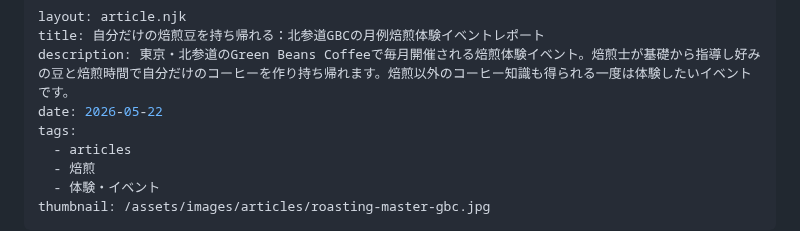
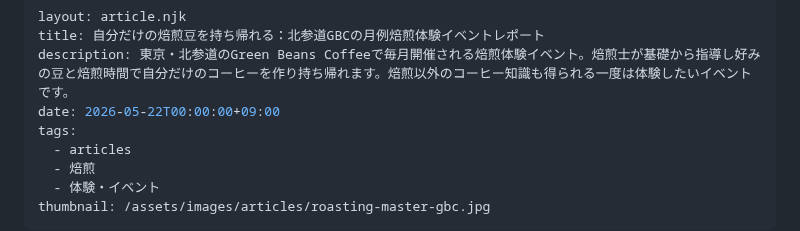
Before and after one commit to license-y/gbc-fan-site, a Markdown page: src/articles/roasting-takehome-event-gbc.md, the part around the change. Rendered like a GitHub page.

Commit message:
fix: 焙煎体験記事の日付にJSTタイムゾーンを明示してビルド時の除外を防止
Co-Authored-By: Claude Sonnet 4.6 <noreply@anthropic.com>

```diff
--- a/src/articles/roasting-takehome-event-gbc.md
+++ b/src/articles/roasting-takehome-event-gbc.md
@@ -2,7 +2,7 @@
 layout: article.njk
 title: 自分だけの焙煎豆を持ち帰れる：北参道GBCの月例焙煎体験イベントレポート
 description: 東京・北参道のGreen Beans Coffeeで毎月開催される焙煎体験イベント。焙煎士が基礎から指導し好みの豆と焙煎時間で自分だけのコーヒーを作り持ち帰れます。焙煎以外のコーヒー知識も得られる一度は体験したいイベントです。
-date: 2026-05-22
+date: 2026-05-22T00:00:00+09:00
 tags:
   - articles
   - 焙煎
```
